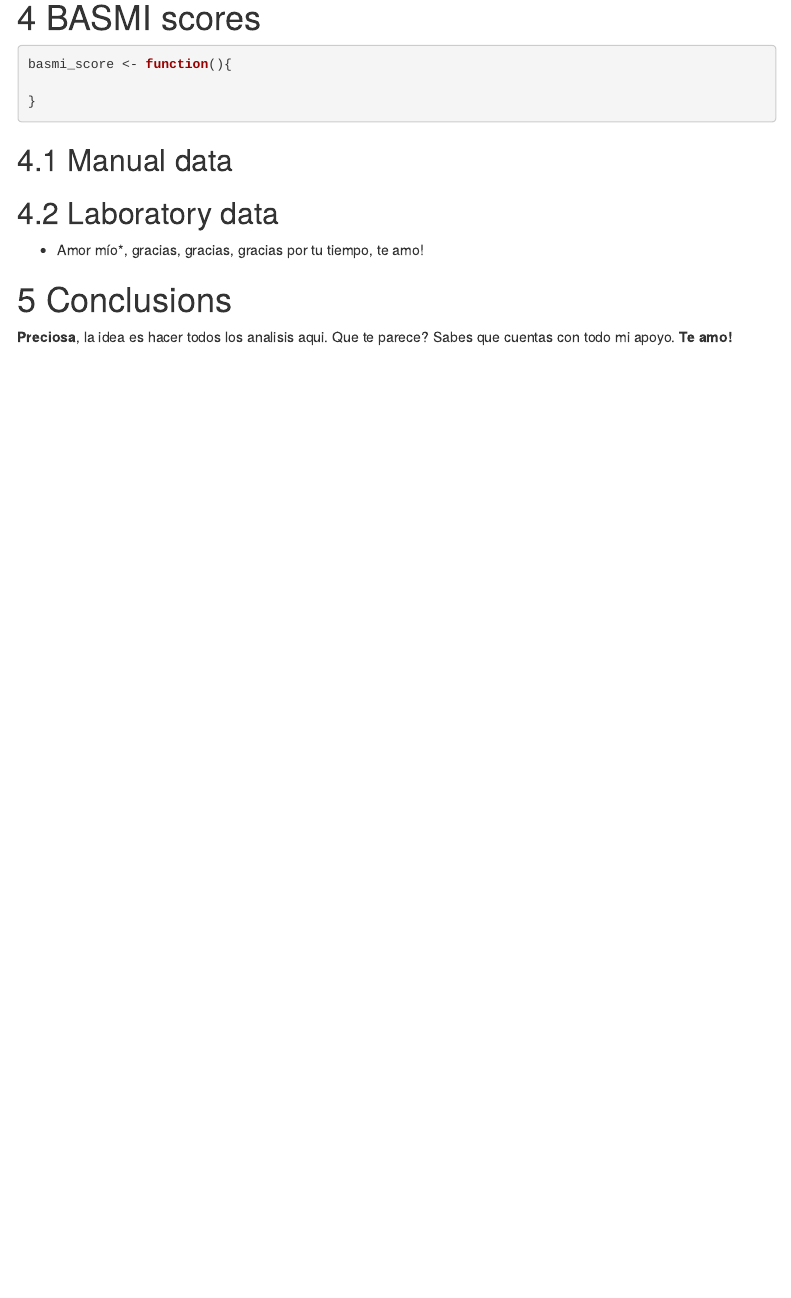
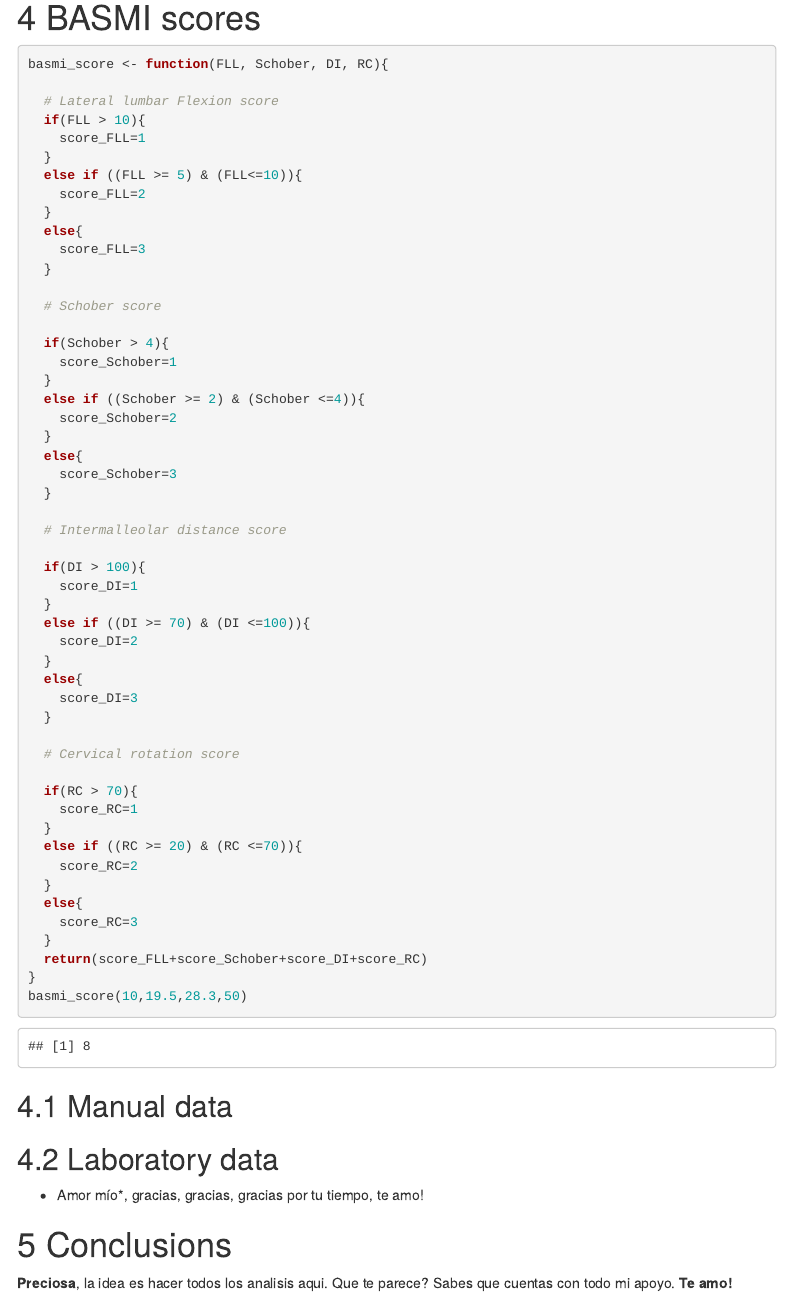
Before and after one commit to natalarah/bayes_cluster, an R Markdown document (Exporatory_Analysis.Rmd): the page in a window 1100 px wide, from 5550 px down. Rendered offline with R 4.5, knitr and Pandoc, with nearby package versions; menus at the side of the page are left out.

Commit message:
it was created basmi_score function.

````diff
--- a/Exporatory_Analysis.Rmd
+++ b/Exporatory_Analysis.Rmd
@@ -142,11 +142,58 @@ ggdendrogram(hc_patients_manual)
 # BASMI scores
 
 ```{r}
-basmi_score <- function(){
+basmi_score <- function(FLL, Schober, DI, RC){
 
+  # Lateral lumbar Flexion score
+  if(FLL > 10){
+    score_FLL=1
+  }
+  else if ((FLL >= 5) & (FLL<=10)){
+    score_FLL=2
+  }
+  else{
+    score_FLL=3
+  }
+
+  # Schober score
+
+  if(Schober > 4){
+    score_Schober=1
+  }
+  else if ((Schober >= 2) & (Schober <=4)){
+    score_Schober=2
+  }
+  else{
+    score_Schober=3
+  }
+
+  # Intermalleolar distance score
+
+  if(DI > 100){
+    score_DI=1
+  }
+  else if ((DI >= 70) & (DI <=100)){
+    score_DI=2
+  }
+  else{
+    score_DI=3
+  }
+
+  # Cervical rotation score
+
+  if(RC > 70){
+    score_RC=1
+  }
+  else if ((RC >= 20) & (RC <=70)){
+    score_RC=2
+  }
+  else{
+    score_RC=3
+  }
+  return(score_FLL+score_Schober+score_DI+score_RC)
 }
+basmi_score(10,19.5,28.3,50)
 ```
-
 
 ## Manual data
 
````
